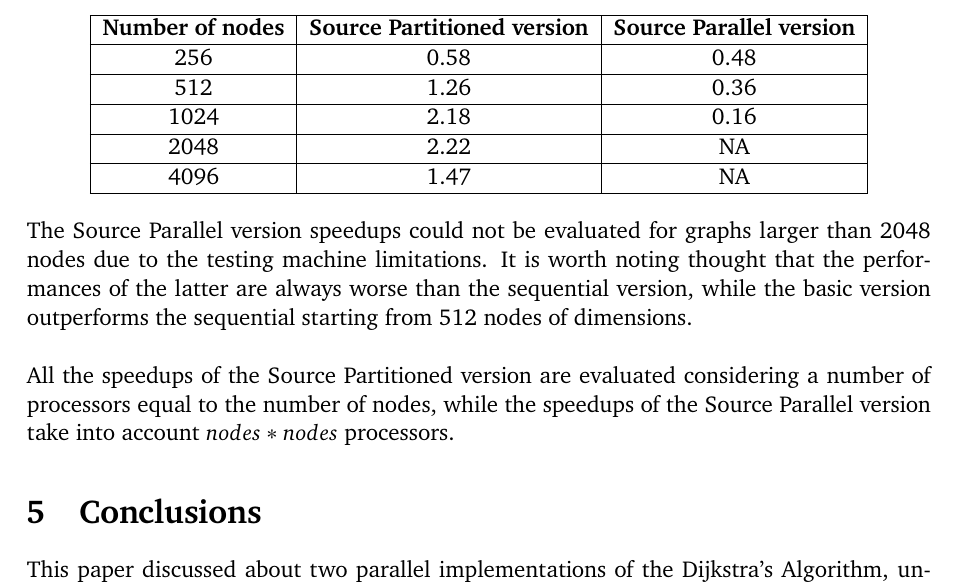
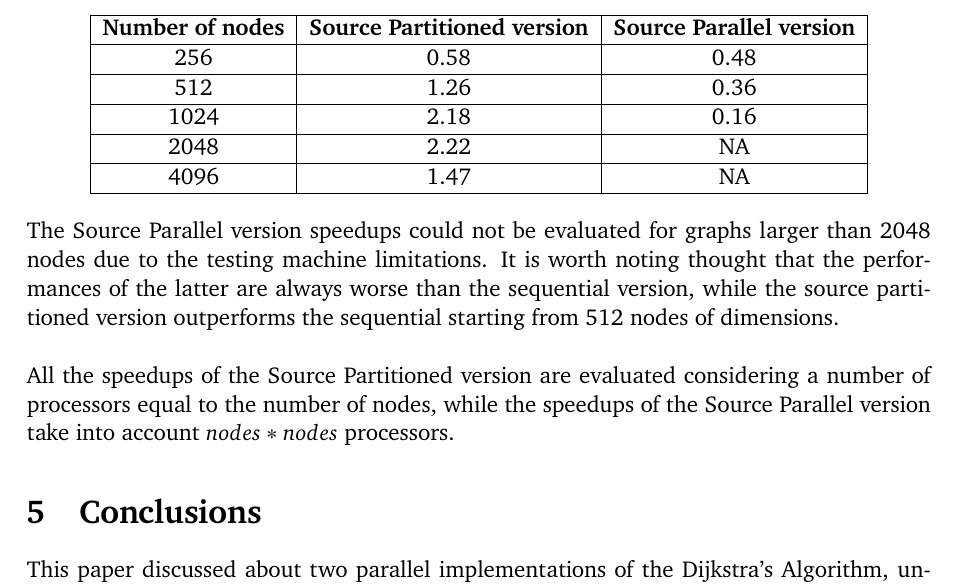
Before and after one commit to dadit97/Unimi-GPU-Computing-Project, a LaTeX document (Report/Report.tex): part of page 12 of 13, cut so that both start at the same text. Compiled offline with pdfLaTeX.

Commit message:
Report improvements

```diff
--- a/Report/Report.tex
+++ b/Report/Report.tex
@@ -373,8 +373,8 @@ The resulting speedups are the shown below:
 \end{center}
 
 The Source Parallel version speedups could not be evaluated for graphs larger than 2048 nodes due to the testing machine
-limitations. It is worth noting thought that the performances of the latter are always worse than the sequential version, while the basic
-version outperforms the sequential starting from 512 nodes of dimensions. \\
+limitations. It is worth noting thought that the performances of the latter are always worse than the sequential version, while the source
+partitioned version outperforms the sequential starting from 512 nodes of dimensions. \\
 
 All the speedups of the Source Partitioned version are evaluated considering a number of processors equal to the number of nodes, while the speedups
 of the Source Parallel version take into account $nodes * nodes$ processors.
```
Also changed, not shown: Report/Report.pdf.
